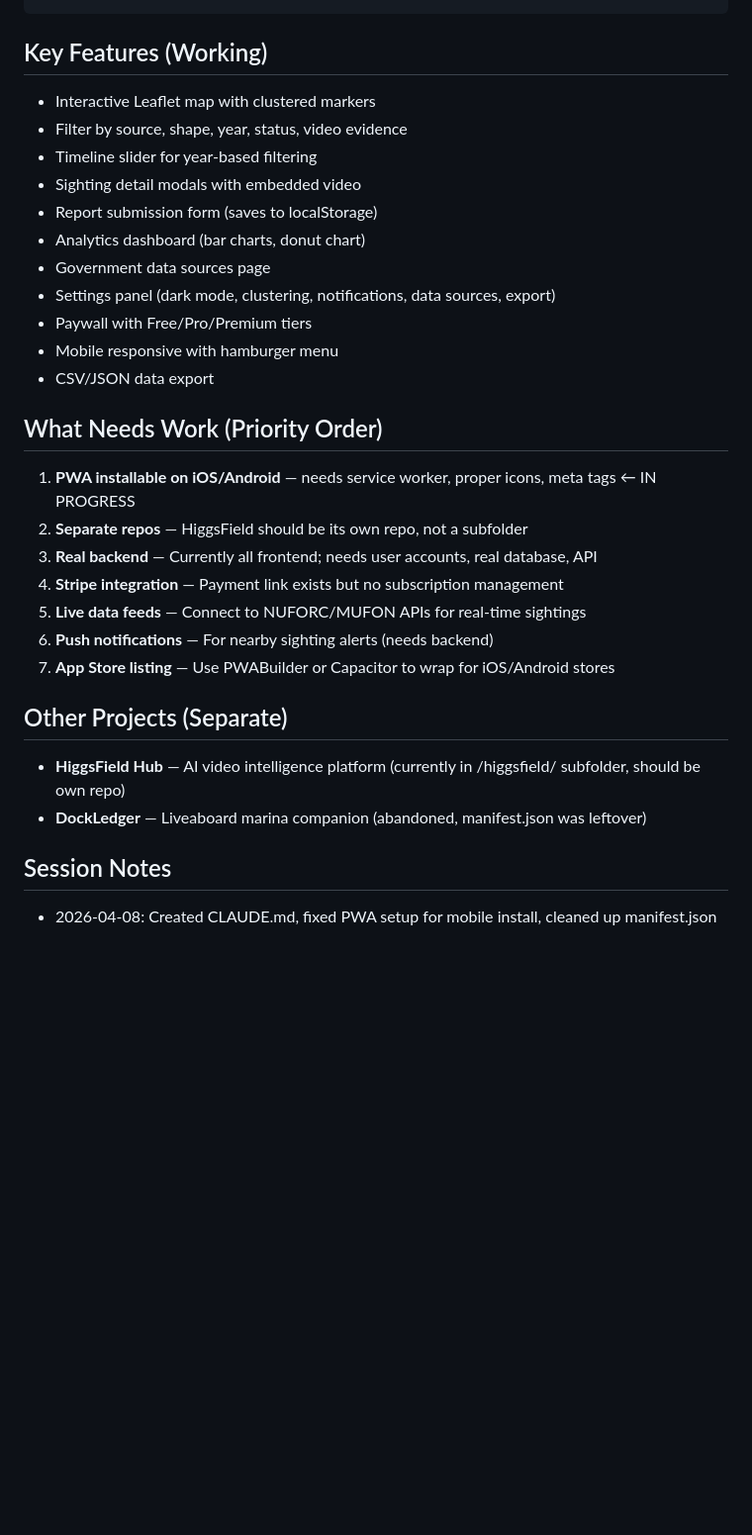
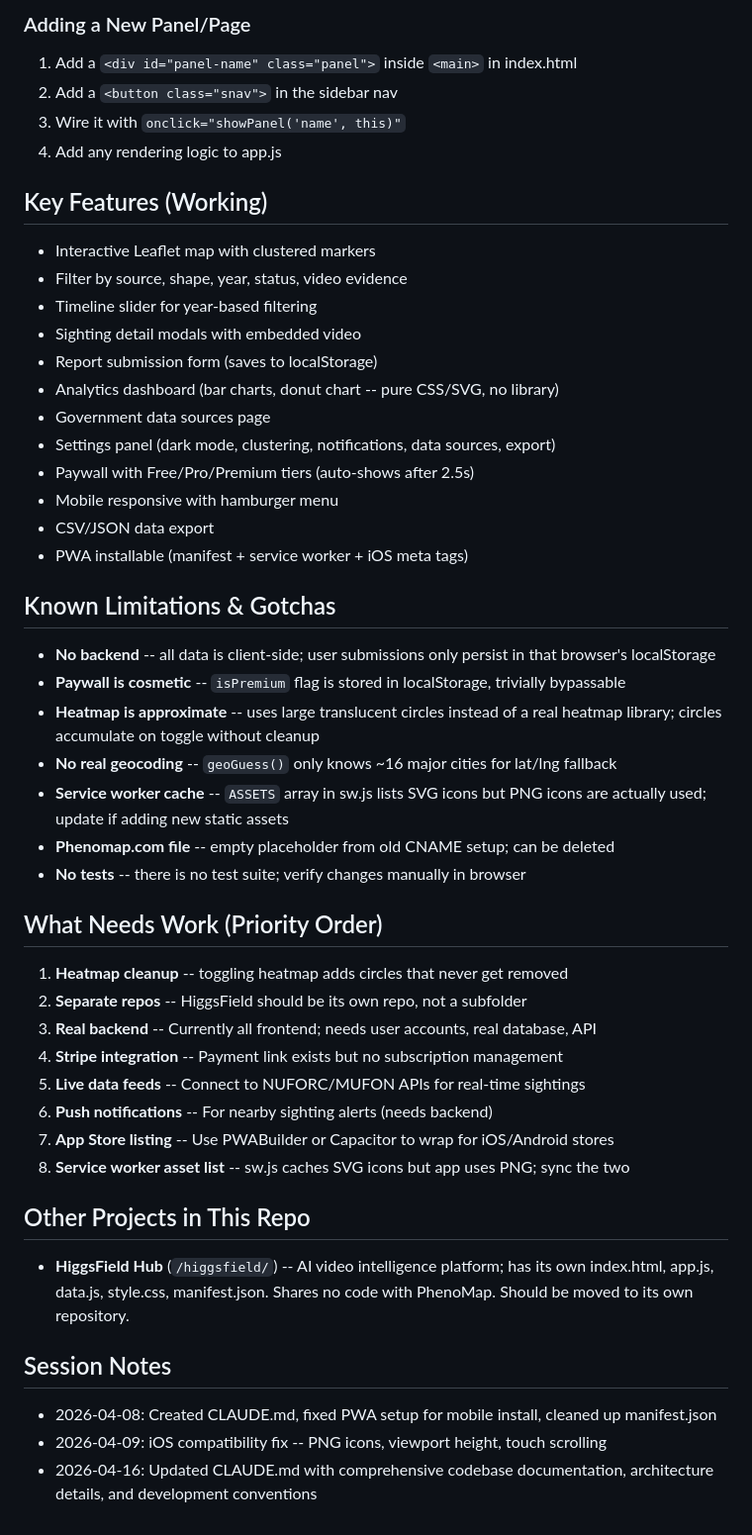
Before and after one commit to ShawnE1976/shawnE1976.github.io, a Markdown page: CLAUDE.md, the part around one of its changes. Shown at 99% size. GitHub-like rendering; blank space fills up the shorter version.

```diff
--- a/CLAUDE.md
+++ b/CLAUDE.md
@@ -42,3 +108,8 @@ A **Global UAP Intelligence Platform** — an interactive map and database of UA
+### Adding a New Panel/Page
+1. Add a `<div id="panel-name" class="panel">` inside `<main>` in index.html
+2. Add a `<button class="snav">` in the sidebar nav
+3. Wire it with `onclick="showPanel('name', this)"`
+4. Add any rendering logic to app.js
 
 ## Key Features (Working)
 - Interactive Leaflet map with clustered markers
@@ -46,25 +117,37 @@ A **Global UAP Intelligence Platform** — an interactive map and database of UA
 - Timeline slider for year-based filtering
 - Sighting detail modals with embedded video
 - Report submission form (saves to localStorage)
-- Analytics dashboard (bar charts, donut chart)
+- Analytics dashboard (bar charts, donut chart -- pure CSS/SVG, no library)
 - Government data sources page
 - Settings panel (dark mode, clustering, notifications, data sources, export)
-- Paywall with Free/Pro/Premium tiers
+- Paywall with Free/Pro/Premium tiers (auto-shows after 2.5s)
 - Mobile responsive with hamburger menu
 - CSV/JSON data export
+- PWA installable (manifest + service worker + iOS meta tags)
+
+## Known Limitations & Gotchas
+- **No backend** -- all data is client-side; user submissions only persist in that browser's localStorage
+- **Paywall is cosmetic** -- `isPremium` flag is stored in localStorage, trivially bypassable
+- **Heatmap is approximate** -- uses large translucent circles instead of a real heatmap library; circles accumulate on toggle without cleanup
+- **No real geocoding** -- `geoGuess()` only knows ~16 major cities for lat/lng fallback
+- **Service worker cache** -- `ASSETS` array in sw.js lists SVG icons but PNG icons are actually used; update if adding new static assets
+- **Phenomap.com file** -- empty placeholder from old CNAME setup; can be deleted
+- **No tests** -- there is no test suite; verify changes manually in browser
 
 ## What Needs Work (Priority Order)
-1. **PWA installable on iOS/Android** — needs service worker, proper icons, meta tags ← IN PROGRESS
-2. **Separate repos** — HiggsField should be its own repo, not a subfolder
-3. **Real backend** — Currently all frontend; needs user accounts, real database, API
-4. **Stripe integration** — Payment link exists but no subscription management
-5. **Live data feeds** — Connect to NUFORC/MUFON APIs for real-time sightings
-6. **Push notifications** — For nearby sighting alerts (needs backend)
-7. **App Store listing** — Use PWABuilder or Capacitor to wrap for iOS/Android stores
+1. **Heatmap cleanup** -- toggling heatmap adds circles that never get removed
+2. **Separate repos** -- HiggsField should be its own repo, not a subfolder
+3. **Real backend** -- Currently all frontend; needs user accounts, real database, API
+4. **Stripe integration** -- Payment link exists but no subscription management
+5. **Live data feeds** -- Connect to NUFORC/MUFON APIs for real-time sightings
+6. **Push notifications** -- For nearby sighting alerts (needs backend)
+7. **App Store listing** -- Use PWABuilder or Capacitor to wrap for iOS/Android stores
+8. **Service worker asset list** -- sw.js caches SVG icons but app uses PNG; sync the two
 
-## Other Projects (Separate)
-- **HiggsField Hub** — AI video intelligence platform (currently in /higgsfield/ subfolder, should be own repo)
-- **DockLedger** — Liveaboard marina companion (abandoned, manifest.json was leftover)
+## Other Projects in This Repo
+- **HiggsField Hub** (`/higgsfield/`) -- AI video intelligence platform; has its own index.html, app.js, data.js, style.css, manifest.json. Shares no code with PhenoMap. Should be moved to its own repository.
 
 ## Session Notes
 - 2026-04-08: Created CLAUDE.md, fixed PWA setup for mobile install, cleaned up manifest.json
+- 2026-04-09: iOS compatibility fix -- PNG icons, viewport height, touch scrolling
+- 2026-04-16: Updated CLAUDE.md with comprehensive codebase documentation, architecture details, and development conventions
```
Also changed, not shown: other parts of CLAUDE.md (+87 -21 lines).
